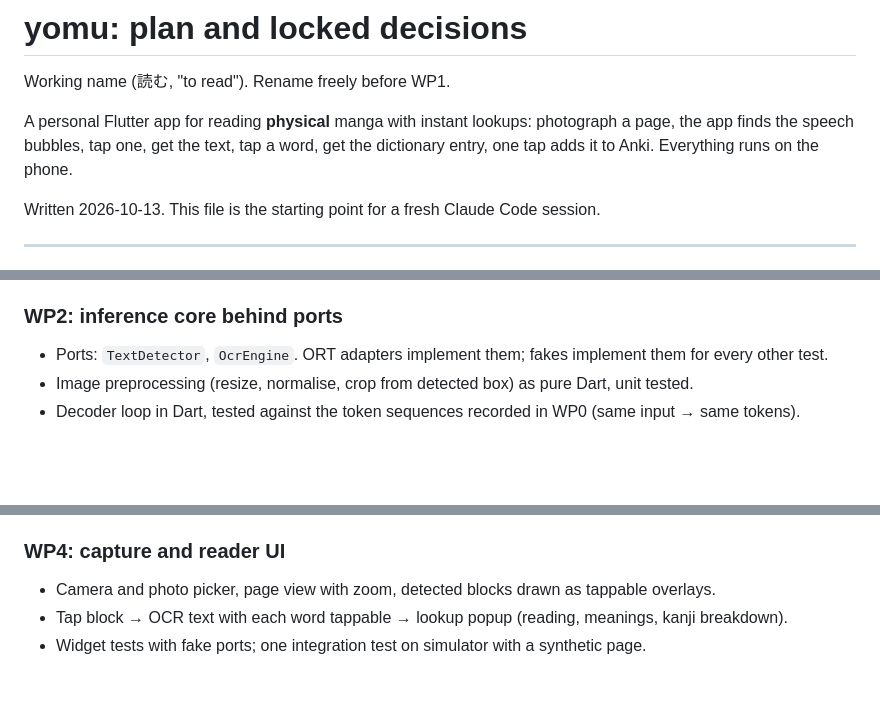
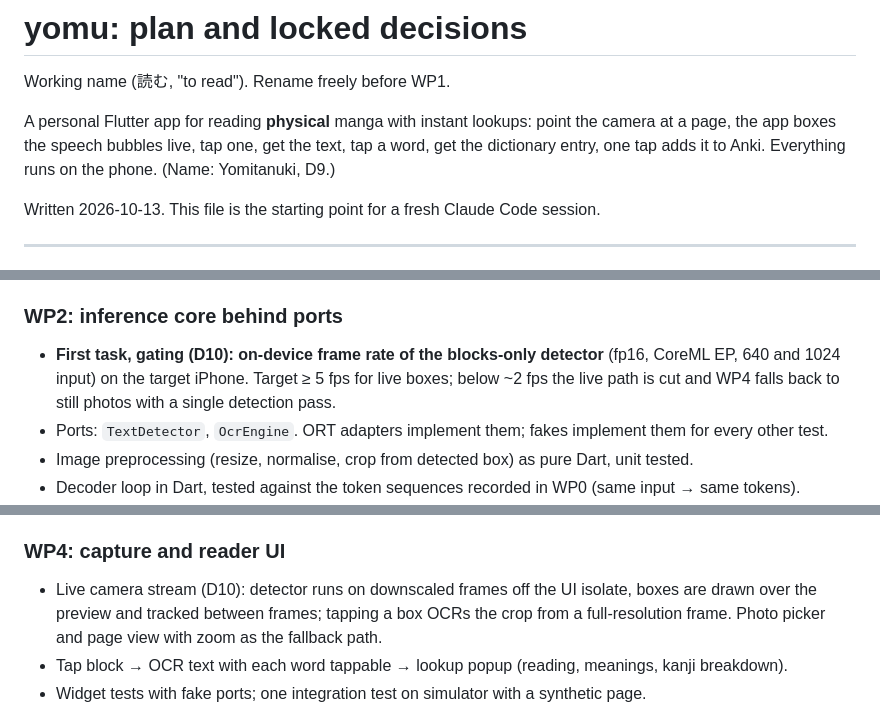
Before and after one commit to Onkyou/yomitanuki, a Markdown page: PLAN.md, 3 parts joined by grey strips. GitHub-like rendering; blank space fills up the shorter version.

Commit message:
Plan: name Yomitanuki (D9), live detection is the target UX (D10)
Co-Authored-By: Claude Fable 5.1 <noreply@anthropic.com>

```diff
--- a/PLAN.md
+++ b/PLAN.md
@@ -2,9 +2,9 @@
 
 Working name (読む, "to read"). Rename freely before WP1.
 
-A personal Flutter app for reading **physical** manga with instant lookups: photograph a page,
-the app finds the speech bubbles, tap one, get the text, tap a word, get the dictionary entry,
-one tap adds it to Anki. Everything runs on the phone.
+A personal Flutter app for reading **physical** manga with instant lookups: point the camera at a
+page, the app boxes the speech bubbles live, tap one, get the text, tap a word, get the dictionary
+entry, one tap adds it to Anki. Everything runs on the phone. (Name: Yomitanuki, D9.)
 
 Written 2026-10-13. This file is the starting point for a fresh Claude Code session.
 
@@ -99,6 +101,9 @@ The riskiest part is the manga-ocr decoder export, so it is proven before any UI
 - First tests: a gate mutation proof (a deliberately unformatted / lint-violating fixture must turn the gate red).
 
 ### WP2: inference core behind ports
+- **First task, gating (D10): on-device frame rate of the blocks-only detector** (fp16, CoreML EP,
+  640 and 1024 input) on the target iPhone. Target ≥ 5 fps for live boxes; below ~2 fps the live path
+  is cut and WP4 falls back to still photos with a single detection pass.
 - Ports: `TextDetector`, `OcrEngine`. ORT adapters implement them; fakes implement them for every other test.
 - Image preprocessing (resize, normalise, crop from detected box) as pure Dart, unit tested.
 - Decoder loop in Dart, tested against the token sequences recorded in WP0 (same input → same tokens).
@@ -111,7 +116,9 @@ The riskiest part is the manga-ocr decoder export, so it is proven before any UI
 - First tests: a conjugation table (食べられなかった → 食べる, 行って → 行く, 強そう → 強い, 来るはず → 来る + はず, 知っています → 知る), plus segmentation of whole lines.
 
 ### WP4: capture and reader UI
-- Camera and photo picker, page view with zoom, detected blocks drawn as tappable overlays.
+- Live camera stream (D10): detector runs on downscaled frames off the UI isolate, boxes are drawn
+  over the preview and tracked between frames; tapping a box OCRs the crop from a full-resolution
+  frame. Photo picker and page view with zoom as the fallback path.
 - Tap block → OCR text with each word tappable → lookup popup (reading, meanings, kanji breakdown).
 - Widget tests with fake ports; one integration test on simulator with a synthetic page.
 
```
Also changed, not shown: other parts of PLAN.md (+3 -1 lines).
